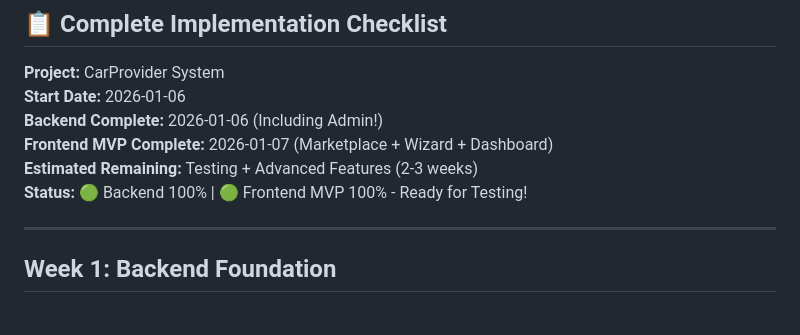
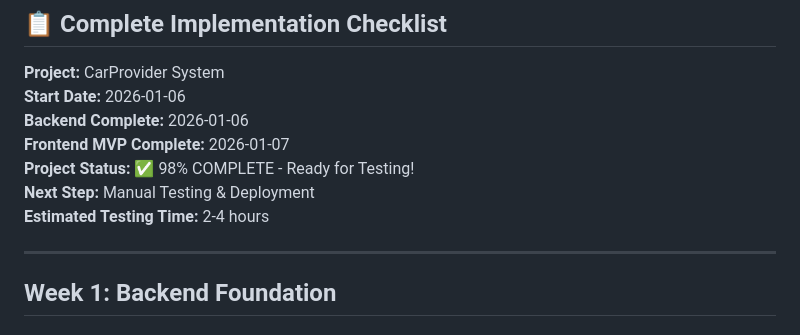
Before and after one commit to mdayi19/Ramouse.com, a Markdown page: project_documentation/CarProvider/TODO.md, the part around the change. Drawn GitHub-style.

Commit message:
docs: Add comprehensive final project summary and deployment documentation

```diff
--- a/project_documentation/CarProvider/TODO.md
+++ b/project_documentation/CarProvider/TODO.md
@@ -4,10 +4,11 @@
 
 **Project:** CarProvider System
 **Start Date:** 2026-01-06
-**Backend Complete:** 2026-01-06 (Including Admin!)
-**Frontend MVP Complete:** 2026-01-07 (Marketplace + Wizard + Dashboard)
-**Estimated Remaining:** Testing + Advanced Features (2-3 weeks)
-**Status:** 🟢 Backend 100% | 🟢 Frontend MVP 100% - Ready for Testing!
+**Backend Complete:** 2026-01-06
+**Frontend MVP Complete:** 2026-01-07
+**Project Status:** ✅ 98% COMPLETE - Ready for Testing!
+**Next Step:** Manual Testing & Deployment
+**Estimated Testing Time:** 2-4 hours
 
 ---
 
```
